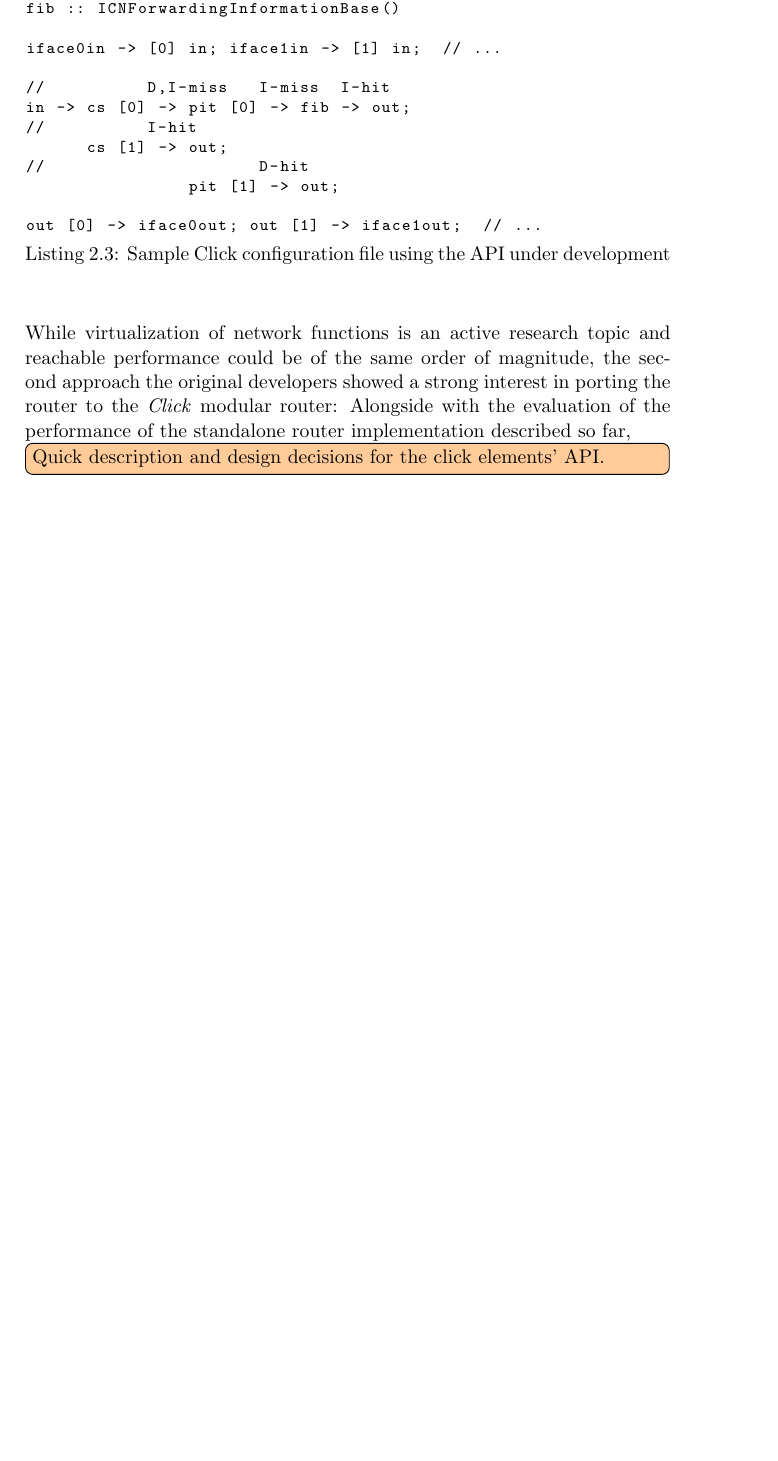
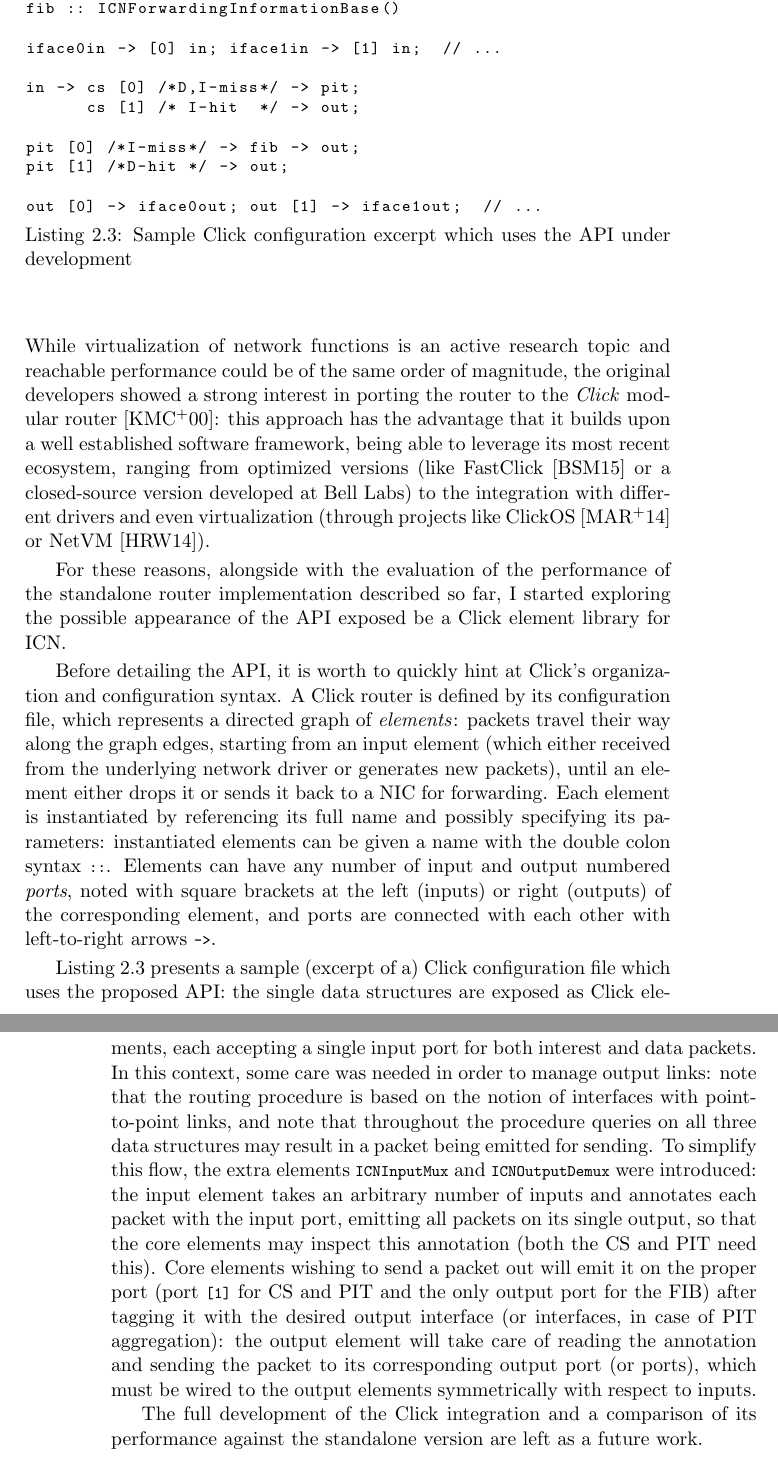
Before and after one commit to davidek/davide_kirchner_msc_thesis, a LaTeX thesis (davide_kirchner_thesis.tex, which reads extra/icnrouter.click.txt): part of page 17 of 24 before the commit and two parts of pages 17 and 18 of 25 after it, the two joined at a grey line, cut so that both start at the same text, the shorter picture padded with empty space. Compiled offline with pdfLaTeX.

Commit message:
Prima stesura cap 3 ultimata

```diff
--- a/davide_kirchner_thesis.tex
+++ b/davide_kirchner_thesis.tex
@@ -34,7 +34,7 @@
 \usepackage{tikz}
 \renewcommand{\bottomfraction}{0.6}  %
 \renewcommand{\topfraction}{0.7}     %  Fit more figures in text pages
-\newcommand{\mono}[1]{\texttt{#1}}
+\newcommand{\mono}[1]{{\footnotesize \ttfamily #1}}
 
 % TODO notes
 \usepackage{xcolor}  % would anyway be imported by todonotes
@@ -504,11 +504,17 @@ However, separating the \gls{PIT} and \gls{CS} among the threads poses a strong
 To overcome this issue, the hardware multiqueue system available in modern NICs is configured to inspect the incoming packets and read a header field holding a hash of the content name, so that it will dispatch packets referring to the same name consistently to the same hardware queue: each queue is polled by a single thread, guaranteeing that two packets with the same name will be delivered to the same thread.
 
 \section{Click module port}\label{sec:augustus.click}
-\lstinputlisting[float=hbt, captionpos=b, label=lst:augustus.icn, caption=Sample Click configuration file using the API under development]{extra/icnrouter.click.txt}
+\lstinputlisting[float=hbt, captionpos=b, label=lst:augustus.click, caption=Sample Click configuration excerpt which uses the API under development]{extra/icnrouter.click.txt}
 
-One limitation posed by the choice of a implementing a standalone software router is that it can not easily coexist on the same hardware (sharing the network cards) with other routing applications. The to main ways to overcome this limitation could be either running the software in a virtual machine, or integrate it as a plug-in into an existing routing framework. While virtualization of network functions is an active research topic and reachable performance could be of the same order of magnitude, the second approach   the original developers showed a strong interest in porting the router to the \emph{Click} modular router:
-Alongside with the evaluation of the performance of the standalone router implementation described so far,
-\todo[inline]{Quick description and design decisions for the click elements' API.}
+One limitation posed by the choice of a implementing a standalone software router is that it can not easily coexist on the same hardware (sharing the network cards) with other routing applications. The to main ways to overcome this limitation could be either running the software in a virtual machine, or integrating it as a plug-in into an existing routing framework. While virtualization of network functions is an active research topic and reachable performance could be of the same order of magnitude, the original developers showed a strong interest in porting the router to the \emph{Click} modular router \cite{click}: this approach has the advantage that it builds upon a well established software framework, being able to leverage its most recent ecosystem, ranging from optimized versions (like FastClick \cite{fastclick} or a closed-source version developed at Bell Labs) to the integration with different drivers and even virtualization (through projects like ClickOS \cite{clickos} or NetVM \cite{netvm}).
+
+For these reasons, alongside with the evaluation of the performance of the standalone router implementation described so far, I started exploring the possible appearance of the API exposed be a Click element library for ICN.
+
+Before detailing the API, it is worth to quickly hint at Click's organization and configuration syntax. A Click router is defined by its configuration file, which represents a directed graph of \emph{elements}: packets travel their way along the graph edges, starting from an input element (which either received from the underlying network driver or generates new packets), until an element either drops it or sends it back to a NIC for forwarding. Each element is instantiated by referencing its full name and possibly specifying its parameters: instantiated elements can be given a name with the double colon syntax \mono{::}. Elements can have any number of input and output numbered \emph{ports}, noted with square brackets at the left (inputs) or right (outputs) of the corresponding element, and ports are connected with each other with left-to-right arrows \mono{->}.
+
+Listing~\ref{lst:augustus.click} presents a sample (excerpt of a) Click configuration file which uses the proposed API: the single data structures are exposed as Click elements, each accepting a single input port for both interest and data packets. In this context, some care was needed in order to manage output links: note that the routing procedure is based on the notion of interfaces with point-to-point links, and note that throughout the procedure queries on all three data structures may result in a packet being emitted for sending. To simplify this flow, the extra elements \mono{ICNInputMux} and \mono{ICNOutputDemux} were introduced: the input element takes an arbitrary number of inputs and annotates each packet with the input port, emitting all packets on its single output, so that the core elements may inspect this annotation (both the CS and PIT need this). Core elements wishing to send a packet out will emit it on the proper port (port \mono{[1]} for CS and PIT and the only output port for the FIB) after tagging it with the desired output interface (or interfaces, in case of PIT aggregation): the output element will take care of reading the annotation and sending the packet to its corresponding output port (or ports), which must be wired to the output elements symmetrically with respect to inputs.
+
+The full development of the Click integration and a comparison of its performance against the standalone version are left as a future work.
 
 
 %%%%%%%%%%%%%%%%%%%%%%%%%%%%%%%%%%%%%%%%%%%%%%%%%%%%%%%%%%%%%%%%%%%%%%%%%%%%%%%
--- a/extra/icnrouter.click.txt
+++ b/extra/icnrouter.click.txt
@@ -5,11 +5,10 @@ fib :: ICNForwardingInformationBase()
 
 iface0in -> [0] in; iface1in -> [1] in;  // ...
 
-//          D,I-miss   I-miss  I-hit
-in -> cs [0] -> pit [0] -> fib -> out;
-//          I-hit
-      cs [1] -> out;
-//                     D-hit
-                pit [1] -> out;
+in -> cs [0] /*D,I-miss*/ -> pit;
+      cs [1] /* I-hit  */ -> out;
+
+pit [0] /*I-miss*/ -> fib -> out;
+pit [1] /*D-hit */ -> out;
 
 out [0] -> iface0out; out [1] -> iface1out;  // ...
```
Also changed, not shown: davide_kirchner_thesis.tex (16 more changed lines).
